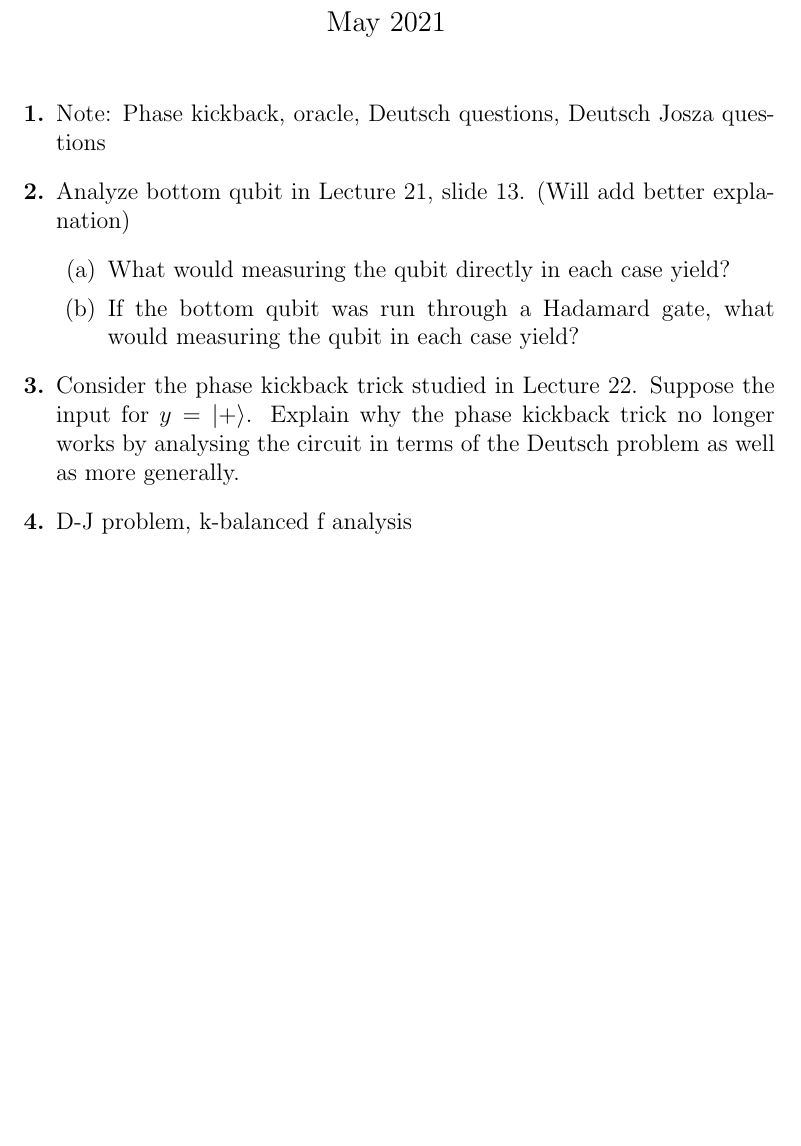
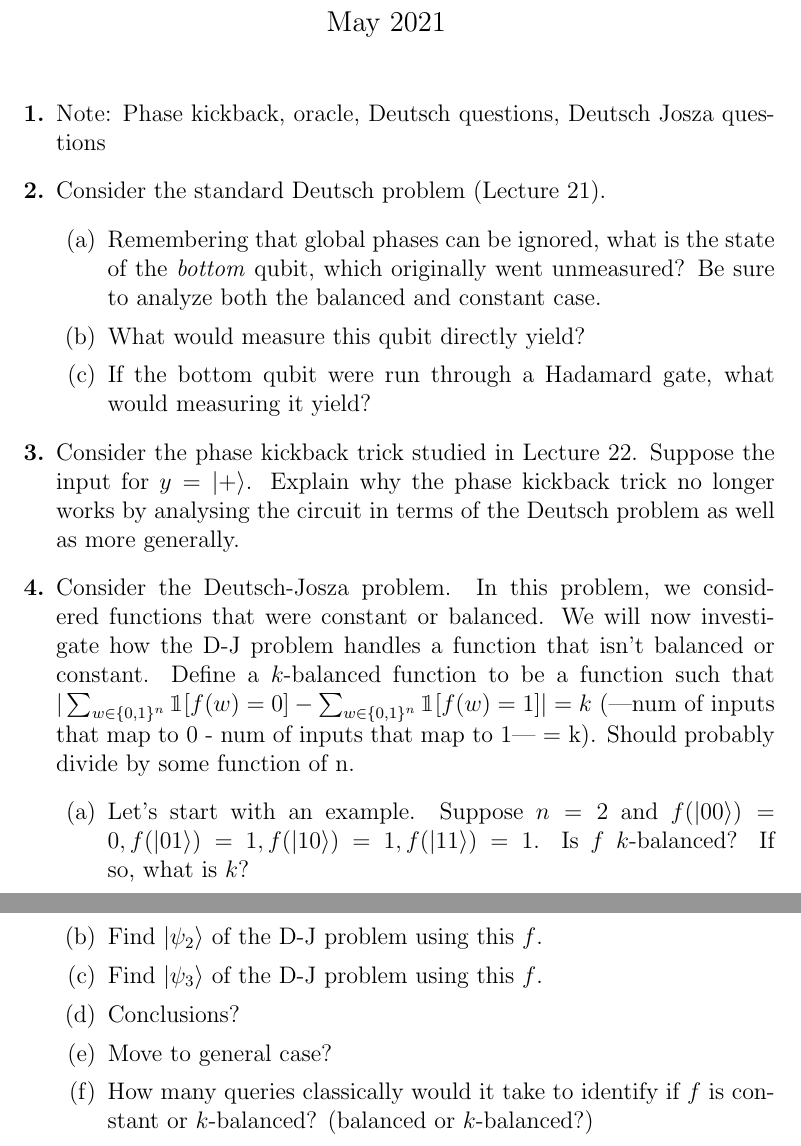
Before and after one commit to ProfRonCytron/ZeboCopy, a LaTeX problem sheet (exercises/handwritten/ps6.tex): part of the page before the commit and two parts of pages 1 and 2 of 2 after it, the two joined at a grey line, cut so that both start at the same text, the shorter picture padded with empty space. Compiled offline with pdfLaTeX.

Commit message:
Update on Overleaf.

```diff
--- a/exercises/handwritten/ps6.tex
+++ b/exercises/handwritten/ps6.tex
@@ -4,6 +4,7 @@
 \usepackage{graphicx}
 \usepackage{enumitem}
 \usepackage{braket}
+\usepackage{bbm}
 
 
 \title{Problem Set 6}
@@ -19,13 +20,22 @@
 \begin{enumerate}[font=\bfseries]
 
     \item Note: Phase kickback, oracle, Deutsch questions, Deutsch Josza questions
-    \item Analyze bottom qubit in Lecture 21, slide 13. (Will add better explanation)
+    \item Consider the standard Deutsch problem (Lecture 21).
     \begin{enumerate}
-        \item What would measuring the qubit directly in each case yield?
-        \item If the bottom qubit was run through a Hadamard gate, what would measuring the qubit in each case yield?
+        \item Remembering that global phases can be ignored, what is the state of the \emph{bottom} qubit, which originally went unmeasured? Be sure to analyze both the balanced and constant case.
+        \item What would measure this qubit directly yield?
+        \item If the bottom qubit were run through a Hadamard gate, what would measuring it yield?
     \end{enumerate}
     \item Consider the phase kickback trick studied in Lecture 22. Suppose the input for $y = \ket{+}$. Explain why the phase kickback trick no longer works by analysing the circuit in terms of the Deutsch problem as well as more generally.
-    \item D-J problem, k-balanced f analysis
+    \item Consider the Deutsch-Josza problem. In this problem, we considered functions that were constant or balanced. We will now investigate how the D-J problem handles a function that isn't balanced or constant. Define a $k$-balanced function to be a function such that $|\sum_{w\in\{0,1\}^n} \mathbbm{1}{[f(w) = 0]} - \sum_{w\in\{0,1\}^n} \mathbbm{1}{[f(w) = 1]}| = k$ (|num of inputs that map to 0 - num of inputs that map to 1| = k). Should probably divide by some function of n.
+    \begin{enumerate}
+        \item Let's start with an example. Suppose $n = 2$ and $f(\ket{00}) = 0, f(\ket{01}) = 1, f(\ket{10}) = 1, f(\ket{11}) = 1$. Is $f$ $k$-balanced? If so, what is $k$?
+        \item Find $\ket{\psi_2}$ of the D-J problem using this $f$.
+        \item Find $\ket{\psi_3}$ of the D-J problem using this $f$.
+        \item Conclusions?
+        \item Move to general case?
+        \item How many queries classically would it take to identify if $f$ is constant or $k$-balanced? (balanced or $k$-balanced?)
+    \end{enumerate}
 
 \end{enumerate}
 
```
Also changed, not shown: exercises/handwritten/ps6-sol.tex (+10 -1 lines).
